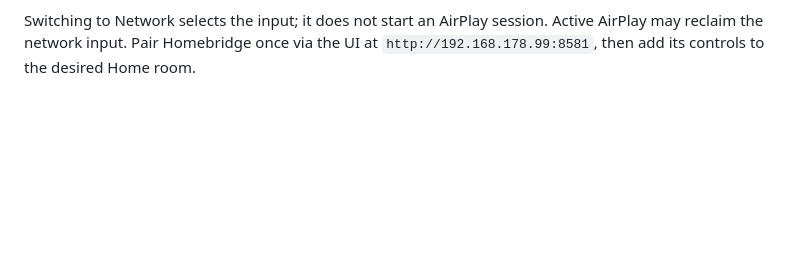
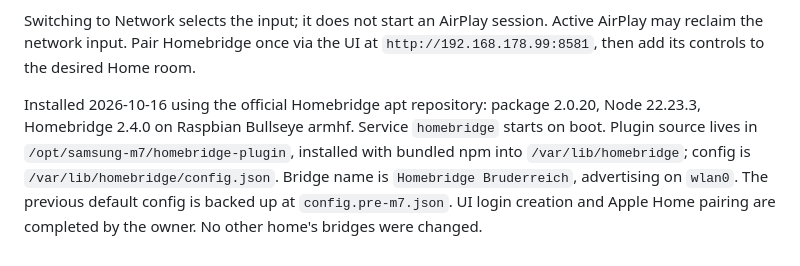
Before and after one commit to maxonary/pi-home-audio, a Markdown page: samsung-m7/README.md, the part around the change. Rendered like a GitHub page; blank space fills up the shorter version.

Commit message:
Document Pi 2 Homebridge installation

```diff
--- a/samsung-m7/README.md
+++ b/samsung-m7/README.md
@@ -155,3 +155,12 @@ AUX and SoundShare are not exposed until verified on this hardware.
 Switching to Network selects the input; it does not start an AirPlay session.
 Active AirPlay may reclaim the network input. Pair Homebridge once via the UI
 at `http://192.168.178.99:8581`, then add its controls to the desired Home room.
+
+Installed 2026-10-16 using the official Homebridge apt repository: package
+2.0.20, Node 22.23.3, Homebridge 2.4.0 on Raspbian Bullseye armhf. Service
+`homebridge` starts on boot. Plugin source lives in
+`/opt/samsung-m7/homebridge-plugin`, installed with bundled npm into
+`/var/lib/homebridge`; config is `/var/lib/homebridge/config.json`. Bridge
+name is `Homebridge Bruderreich`, advertising on `wlan0`. The previous default
+config is backed up at `config.pre-m7.json`. UI login creation and Apple Home
+pairing are completed by the owner. No other home's bridges were changed.
```
